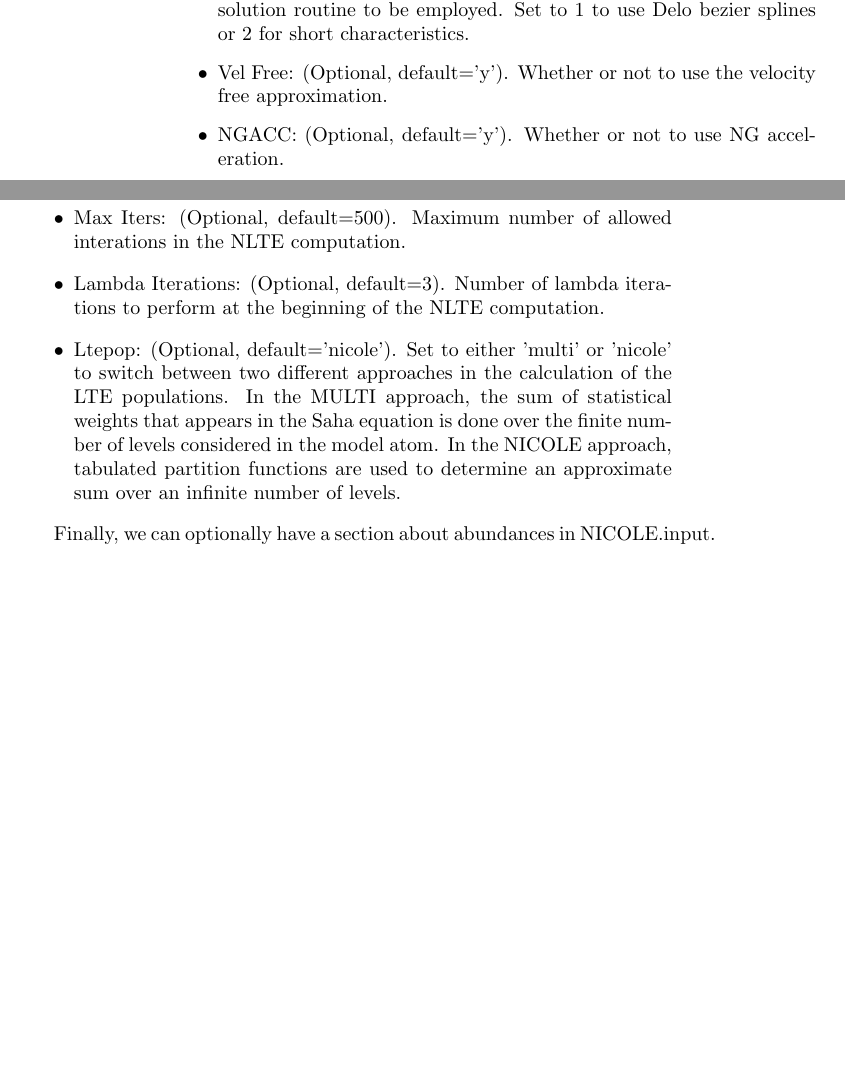
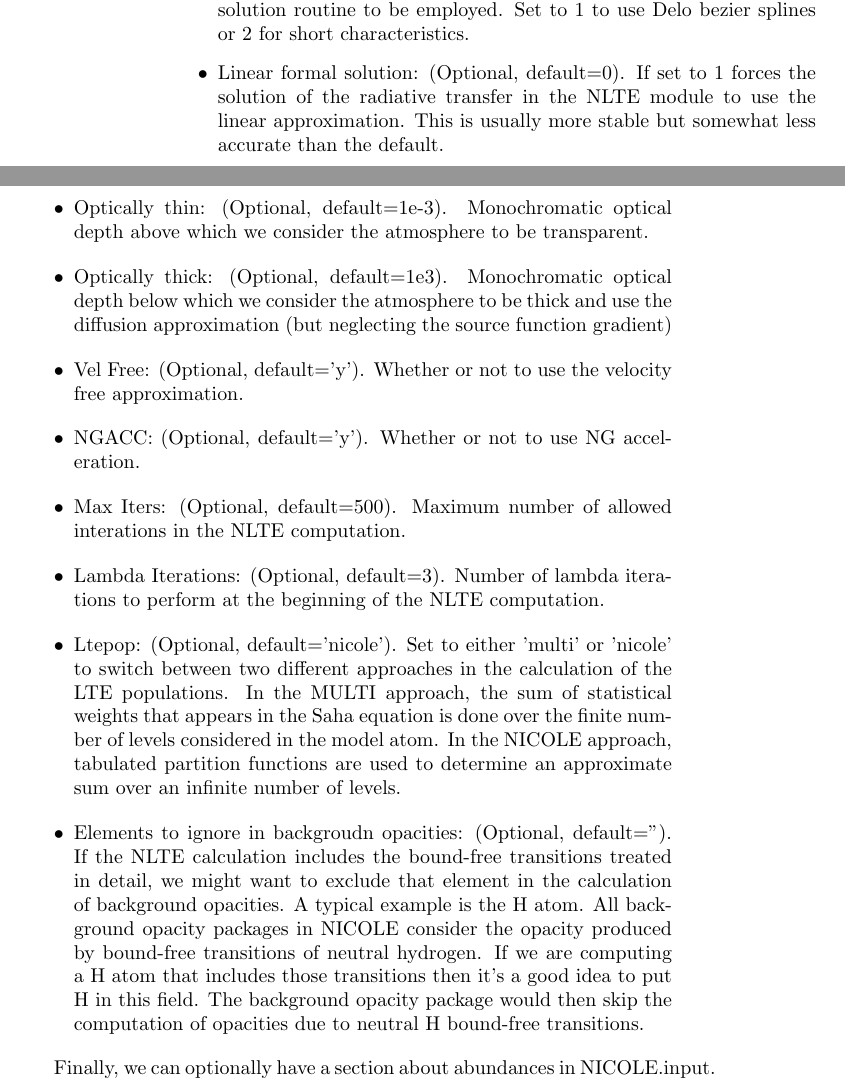
Before and after one commit to hsocasnavarro/NICOLE, a LaTeX thesis (manual/manual.tex): two parts of pages 27 and 28 of 84, joined at a grey line, cut so that both start at the same text, the shorter picture padded with empty space. Compiled offline with pdfLaTeX.

```diff
--- a/manual/manual.tex
+++ b/manual/manual.tex
@@ -992,6 +992,15 @@
 \item Formal Solution: (Optional, default=1). Switch to control the
   formal solution routine to be employed. Set to 1 to use Delo bezier
   splines or 2 for short characteristics.
+\item Linear formal solution: (Optional, default=0). If set to 1
+  forces the solution of the radiative transfer in the NLTE module to
+  use the linear approximation. This is usually more stable but somewhat
+  less accurate than the default.
+\item Optically thin: (Optional, default=1e-3). Monochromatic optical
+  depth above which we consider the atmosphere to be transparent.
+\item Optically thick: (Optional, default=1e3). Monochromatic optical
+  depth below which we consider the atmosphere to be thick and use the
+  diffusion approximation (but neglecting the source function gradient)
 \item Vel Free: (Optional, default='y'). Whether or not to use the
   velocity free approximation.
 \item NGACC: (Optional, default='y'). Whether or not to use NG acceleration.
@@ -1005,6 +1014,16 @@
   over the finite number of levels considered in the model atom. In
   the NICOLE approach, tabulated partition functions are used to
   determine an approximate sum over an infinite number of levels.
+\item Elements to ignore in backgroudn opacities: (Optional,
+  default=''). If the NLTE calculation includes the bound-free
+  transitions treated in detail, we might want to exclude that element
+  in the calculation of background opacities. A typical example is
+  the H atom. All background opacity packages in NICOLE consider the
+  opacity produced by bound-free transitions of neutral hydrogen. If
+  we are computing a H atom that includes those transitions then it's
+  a good idea to put H in this field. The background opacity package
+  would then skip the computation of opacities due to neutral H
+  bound-free transitions.
 \end{itemize}
 
 Finally, we can optionally have a section about abundances in
```
Also changed, not shown: main/makefile, manual.pdf, manual/manual.pdf, manual/manual.ps, 13 other files.
